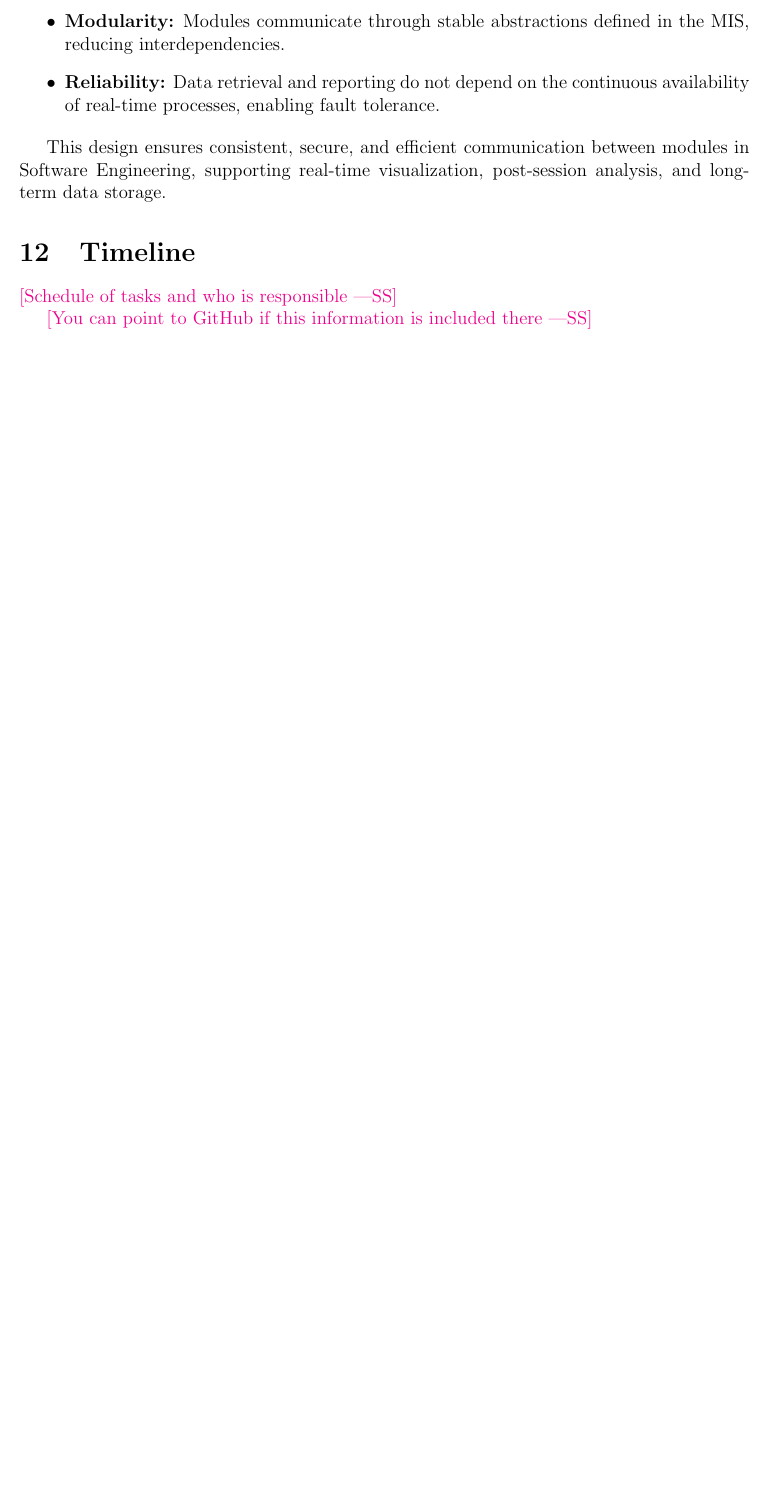
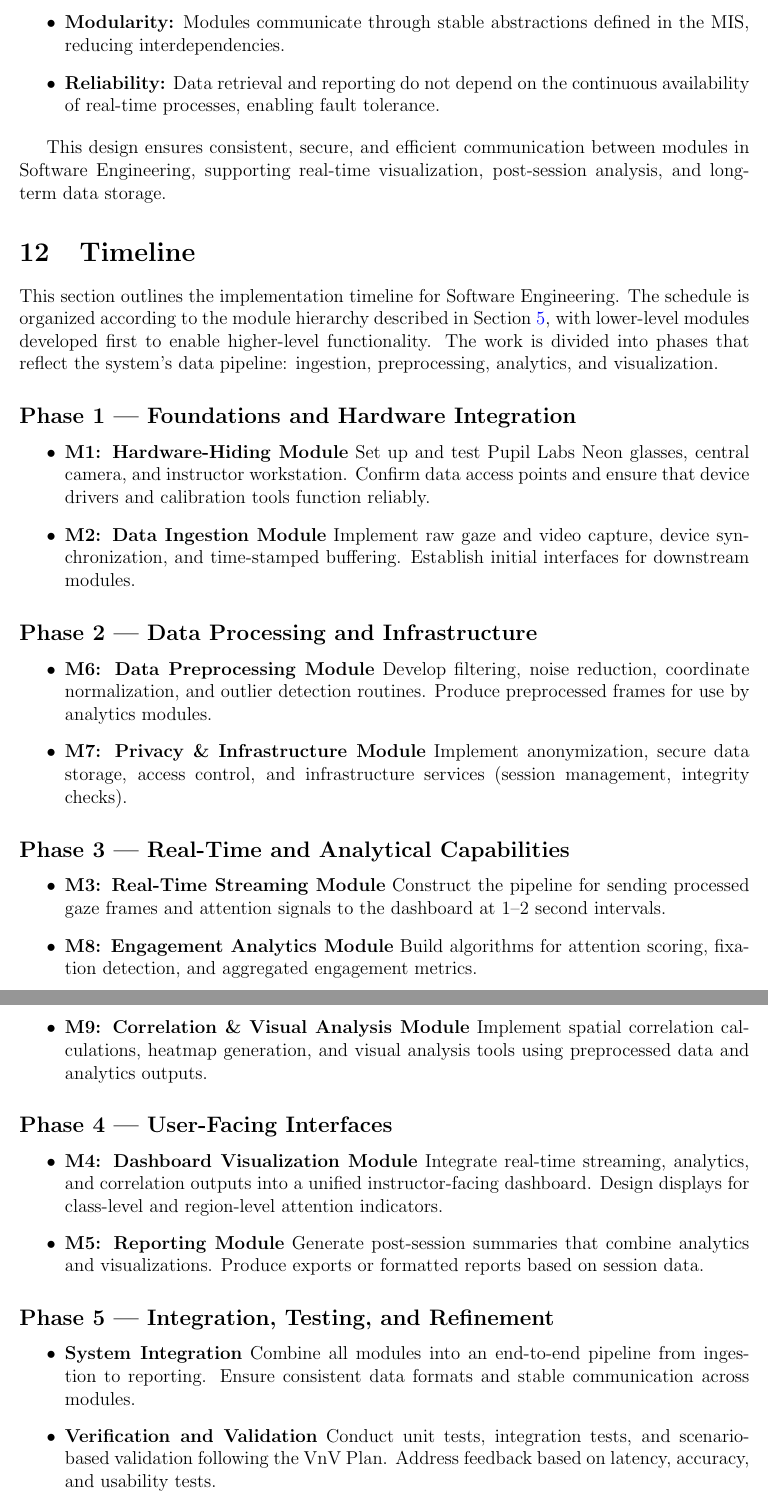
Before and after one commit to mansha71/CapstoneProject, a LaTeX document (docs/Design/SoftArchitecture/MG.tex): part of page 15 of 15 before the commit and two parts of pages 15 and 16 of 16 after it, the two joined at a grey line, cut so that both start at the same text, the shorter picture padded with empty space. Compiled offline with pdfLaTeX.

Commit message:
Finished section 12 of the MG document

```diff
--- a/docs/Design/SoftArchitecture/MG.tex
+++ b/docs/Design/SoftArchitecture/MG.tex
@@ -557,6 +557,70 @@ analysis, and long-term data storage.
 
 \section{Timeline}
 
-\wss{Schedule of tasks and who is responsible}
+This section outlines the implementation timeline for \progname{}.
+The schedule is organized according to the module hierarchy described in
+Section~\ref{SecMH}, with lower‐level modules developed first to enable
+higher‐level functionality. The work is divided into phases that reflect the
+system’s data pipeline: ingestion, preprocessing, analytics, and visualization.
 
-\wss{You can point to GitHub if this information is included there}
+\subsection*{Phase 1 — Foundations and Hardware Integration}
+\begin{itemize}
+  \item \textbf{M1: Hardware-Hiding Module}
+  Set up and test Pupil Labs Neon glasses, central camera, and instructor
+  workstation. Confirm data access points and ensure that device drivers and
+  calibration tools function reliably.
+
+  \item \textbf{M2: Data Ingestion Module}
+  Implement raw gaze and video capture, device synchronization, and
+  time-stamped buffering. Establish initial interfaces for downstream modules.
+\end{itemize}
+
+\subsection*{Phase 2 — Data Processing and Infrastructure}
+\begin{itemize}
+  \item \textbf{M6: Data Preprocessing Module}
+  Develop filtering, noise reduction, coordinate normalization, and
+  outlier detection routines. Produce preprocessed frames for use by analytics
+  modules.
+
+  \item \textbf{M7: Privacy \& Infrastructure Module}
+  Implement anonymization, secure data storage, access control, and
+  infrastructure services (session management, integrity checks).
+\end{itemize}
+
+\subsection*{Phase 3 — Real-Time and Analytical Capabilities}
+\begin{itemize}
+  \item \textbf{M3: Real-Time Streaming Module}
+  Construct the pipeline for sending processed gaze frames and attention signals
+  to the dashboard at 1–2 second intervals.
+
+  \item \textbf{M8: Engagement Analytics Module}
+  Build algorithms for attention scoring, fixation detection, and aggregated
+  engagement metrics.
+
+  \item \textbf{M9: Correlation \& Visual Analysis Module}
+  Implement spatial correlation calculations, heatmap generation, and visual
+  analysis tools using preprocessed data and analytics outputs.
+\end{itemize}
+
+\subsection*{Phase 4 — User-Facing Interfaces}
+\begin{itemize}
+  \item \textbf{M4: Dashboard Visualization Module}
+  Integrate real-time streaming, analytics, and correlation outputs into a
+  unified instructor-facing dashboard. Design displays for class-level and
+  region-level attention indicators.
+
+  \item \textbf{M5: Reporting Module}
+  Generate post-session summaries that combine analytics and visualizations.
+  Produce exports or formatted reports based on session data.
+\end{itemize}
+
+\subsection*{Phase 5 — Integration, Testing, and Refinement}
+\begin{itemize}
+  \item \textbf{System Integration}
+  Combine all modules into an end-to-end pipeline from ingestion to reporting.
+  Ensure consistent data formats and stable communication across modules.
+
+  \item \textbf{Verification and Validation}
+  Conduct unit tests, integration tests, and scenario-based validation
+  following the VnV Plan. Address feedback based on latency, accuracy, and
+  usability tests.
```
Also changed, not shown: docs/Design/SoftArchitecture/MG.tex (14 more changed lines).
